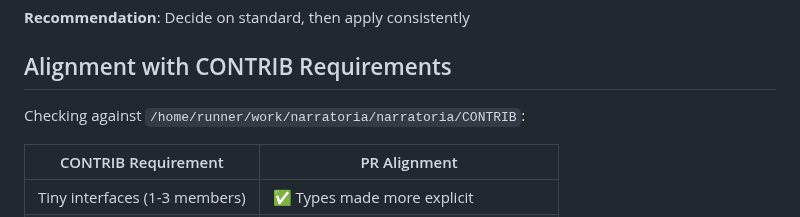
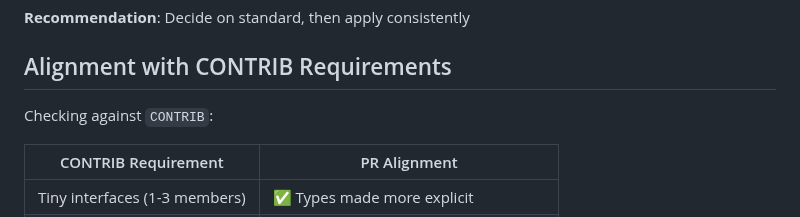
Before and after one commit to abandonedbranch/narratoria, a Markdown page: PR-39-REVIEW.md, the part around one of its changes. Drawn GitHub-style.

Commit message:
Address code review feedback: fix spacing and path references
Co-authored-by: abandonedbranch <10442719+abandonedbranch@users.noreply.github.com>

```diff
--- a/PR-39-REVIEW.md
+++ b/PR-39-REVIEW.md
@@ -103,7 +103,7 @@ invariants:
 
 ## Alignment with CONTRIB Requirements
 
-Checking against `/home/runner/work/narratoria/narratoria/CONTRIB`:
+Checking against `CONTRIB`:
 
 | CONTRIB Requirement | PR Alignment |
 |---------------------|--------------|
```
Also changed, not shown: other parts of PR-39-REVIEW.md (+1 -1 lines), PR-39-COMMENT.md (added, +110 -0 lines).
